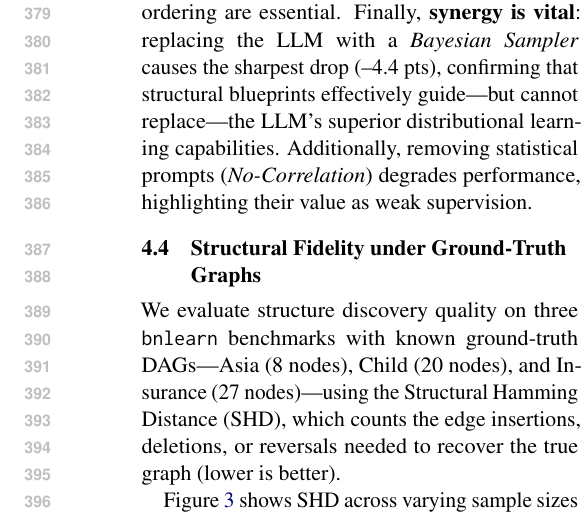
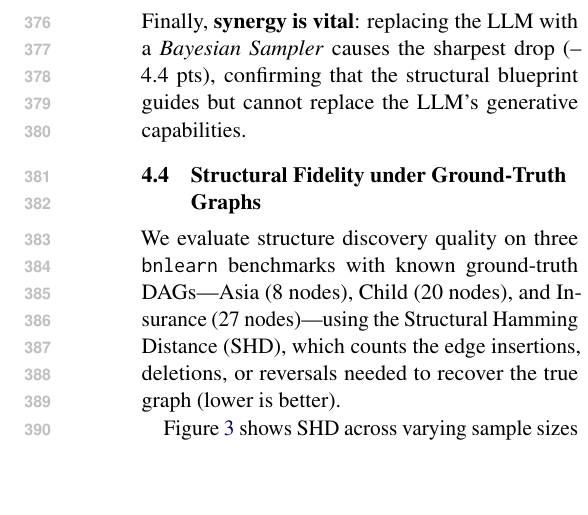
Before and after one commit to ssui-liu/StructSynth-EMNLP, a LaTeX paper (Latex-EMNLP/main.tex, which reads Latex-EMNLP/sections/experiments.tex): part of one column of page 7 of 24, cut so that both start at the same text, the shorter picture padded with empty space. Compiled offline with pdfLaTeX.

Commit message:
Experiments OP-7: Tighten Ablation results discussion (~40 words saved)
Compressed three insights. Replaced "causal ordering" with
"topological ordering". Removed redundant No-Correlation sentence.

Co-Authored-By: Claude Opus 4.6 (1M context) <noreply@anthropic.com>

```diff
--- a/Latex-EMNLP/sections/experiments.tex
+++ b/Latex-EMNLP/sections/experiments.tex
@@ -131,7 +131,7 @@ To isolate the contributions of our method's two main stages, we evaluate seven
 
 \end{table}
 
-The results, summarized in Table \ref{tab:ablation_study}, offer three key insights. First, \textbf{LLM-guided discovery outweighs classical baselines}: \textsf{StructSynth} outperforms both \textit{PC} and \textit{NoTears} (by 1.0--1.4 AUC pts). This suggests that leveraging semantic priors helps identify robust structures in low-data regimes where pure statistical methods often fail. Second, \textbf{structural guidance is multifaceted}: removing the graph (\textit{No Structure}) or ignoring its hierarchy (\textit{No Topological Order}) both degrade utility (by 1.6 and 1.1 pts), proving that both explicit dependencies and their correct causal ordering are essential. Finally, \textbf{synergy is vital}: replacing the LLM with a \textit{Bayesian Sampler} causes the sharpest drop (--4.4 pts), confirming that structural blueprints effectively guide---but cannot replace---the LLM's superior distributional learning capabilities. Additionally, removing statistical prompts (\textit{No-Correlation}) degrades performance, highlighting their value as weak supervision.
+The results (Table~\ref{tab:ablation_study}) yield three insights. First, \textbf{LLM-guided discovery outperforms classical alternatives}: \textsf{StructSynth} exceeds both \textit{PC} and \textit{NoTears} by 1.0--1.4 AUC pts, showing that semantic priors stabilize structure learning under data scarcity. Second, \textbf{structural guidance is multifaceted}: removing the graph (\textit{No Structure}, --1.6 pts) or ignoring topological ordering (\textit{No Topological Order}, --1.1 pts) both degrade utility. Finally, \textbf{synergy is vital}: replacing the LLM with a \textit{Bayesian Sampler} causes the sharpest drop (--4.4 pts), confirming that the structural blueprint guides but cannot replace the LLM's generative capabilities.
 
 
 % The results, summarized in Table \ref{tab:ablation_study}, confirm that the framework's success stems from the synergy between the discovered graph and the LLM's generative power. Our central finding is that graph awareness is critical. Removing the structural guidance (\textit{No Structure}) significantly reduces AUC by 1.6 pts. More dramatically, replacing the LLM with a Bayesian Sampler yields the largest performance drop (–4.4 pts). This confirms the vital synergy between the learned graph and the LLM's generative capabilities—neither component is sufficient in isolation. We also find that prompt signals matter, as using \textit{No-Correlation} degrades AUC by 1.5 pts, highlighting their utility as a form of weak supervision.
```
